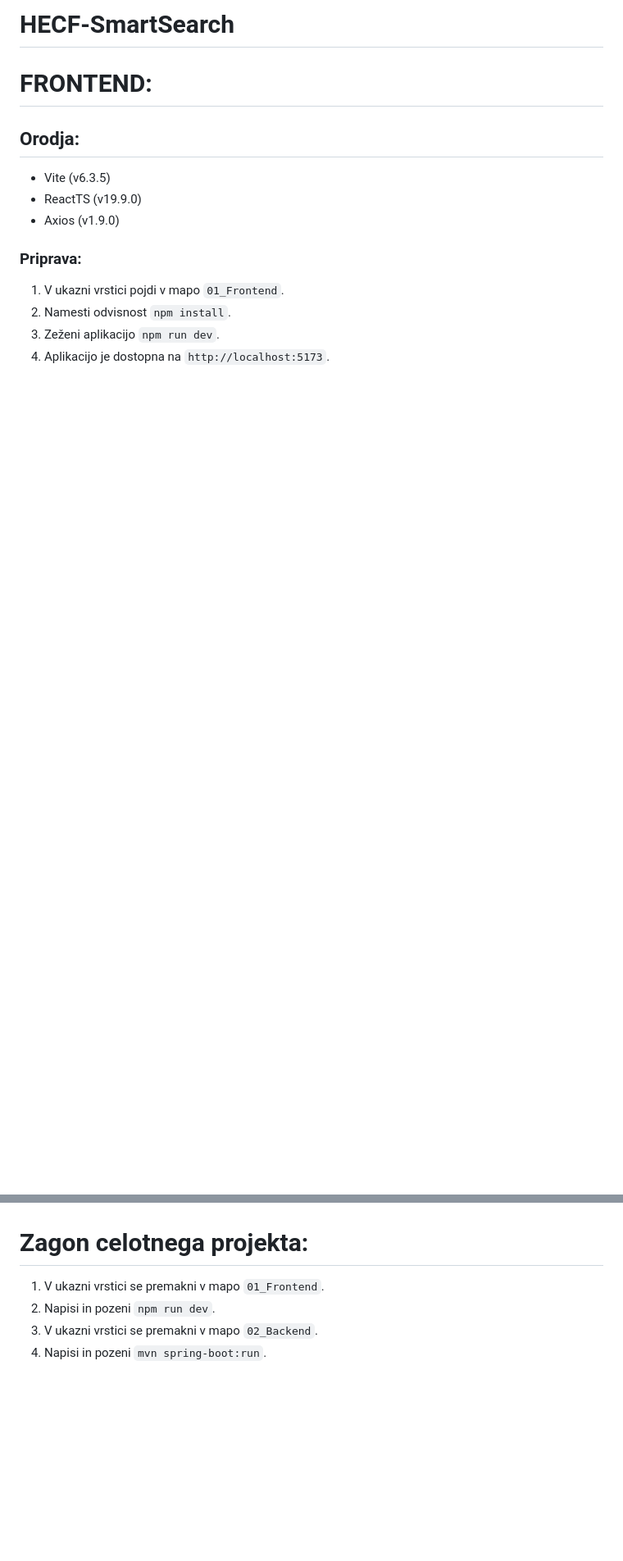
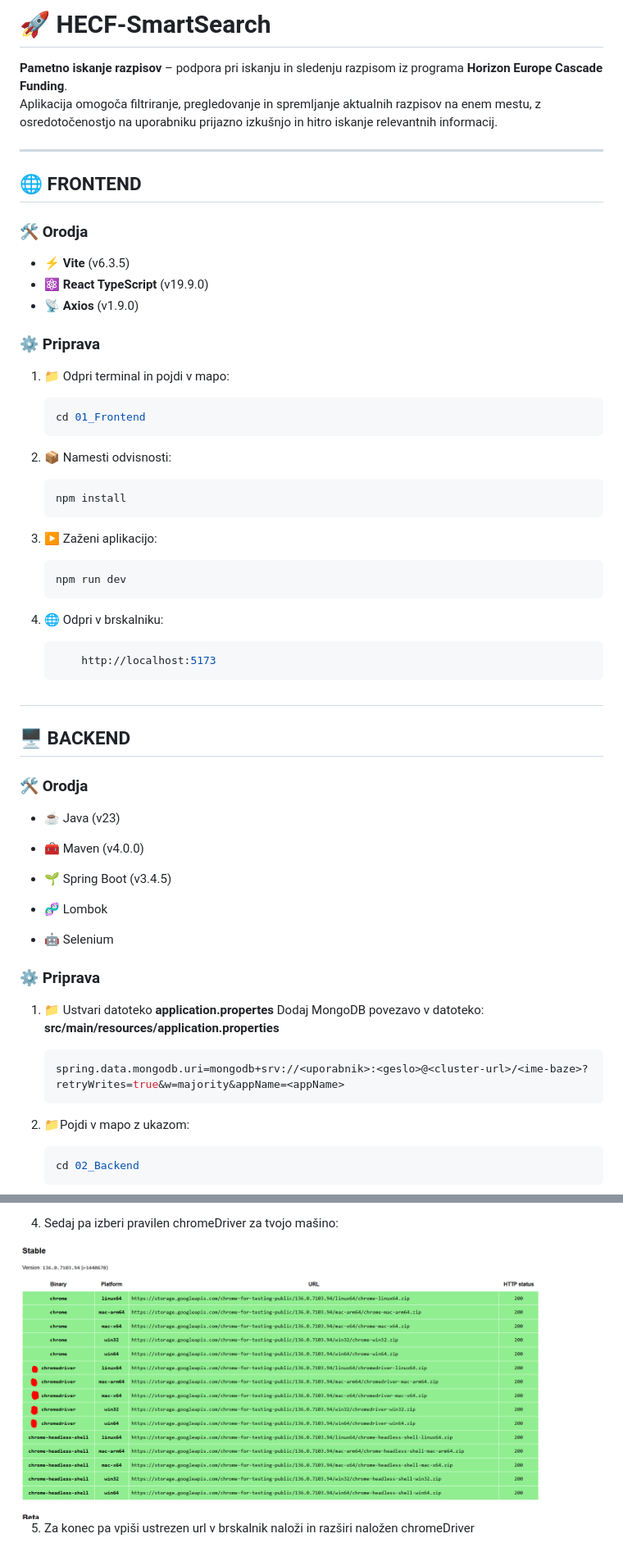
Before and after one commit to Kyuhisan/HECF-Projekt, a Markdown page: README.md, 2 parts joined by grey strips. Shown at 82% size. Rendered like a GitHub page; pictures changed too: ReadmeIMG/image-3.png (added); blank space fills up the shorter version.

````diff
--- a/README.md
+++ b/README.md
@@ -1,13 +1,53 @@
-# HECF-SmartSearch
+# 🚀 HECF-SmartSearch
 
-# FRONTEND:
-## Orodja:
-- Vite (v6.3.5)
-- ReactTS (v19.9.0)
-- Axios (v1.9.0)
+**Pametno iskanje razpisov** – podpora pri iskanju in sledenju razpisom iz programa **Horizon Europe Cascade Funding**.
+Aplikacija omogoča filtriranje, pregledovanje in spremljanje aktualnih razpisov na enem mestu, z osredotočenostjo na uporabniku prijazno izkušnjo in hitro iskanje relevantnih informacij.
 
-### Priprava:
-1. V ukazni vrstici pojdi v mapo ```01_Frontend```.
-2. Namesti odvisnost ```npm install```.
-3. Zeženi aplikacijo ```npm run dev```.
-4. Aplikacijo je dostopna na ```http://localhost:5173```.
+---
+
+## 🌐 FRONTEND
+
+### 🛠️ Orodja
+- ⚡ **Vite** (v6.3.5)
+- ⚛️ **React TypeScript** (v19.9.0)
+- 📡 **Axios** (v1.9.0)
+
+### ⚙️ Priprava
+1. 📁 Odpri terminal in pojdi v mapo:
+   ```bash
+   cd 01_Frontend
+2. 📦 Namesti odvisnosti:
+    ```bash
+    npm install
+     ```
+
+3. ▶️ Zaženi aplikacijo:
+    ```bash
+    npm run dev
+    ```
+4. 🌐 Odpri v brskalniku:
+    ```bash
+        http://localhost:5173
+    ```
+##
+## 🖥️ BACKEND
+
+### 🛠️ Orodja
+ - ☕ Java (v23)
+
+- 🧰 Maven (v4.0.0)
+- 🌱 Spring Boot (v3.4.5)
+- 🧬 Lombok
+- 🤖 Selenium
+
+### ⚙️ Priprava
+1. 📁 Ustvari datoteko **application.propertes** Dodaj MongoDB povezavo v datoteko:   **src/main/resources/application.properties**
+    ```bash
+    spring.data.mongodb.uri=mongodb+srv://<uporabnik>:<geslo>@<cluster-url>/<ime-baze>?retryWrites=true&w=majority&appName=<appName>
+    ```
+
+2. 📁Pojdi v mapo z ukazom:
+    ```bash
+    cd 02_Backend
+    ```
+
@@ -33,7 +99,5 @@
 
+ 4. Sedaj pa izberi pravilen chromeDriver za tvojo mašino:
+ <img src="ReadmeIMG/image-3.png" alt="Prenos datoteke" width="800"/>
 
-# Zagon celotnega projekta:
-1. V ukazni vrstici se premakni v mapo ```01_Frontend```.
-2. Napisi in pozeni ```npm run dev```.
-3. V ukazni vrstici se premakni v mapo ```02_Backend```.
-4. Napisi in pozeni ```mvn spring-boot:run```.
+ 5. Za konec pa vpiši ustrezen url v brskalnik naloži in razširi naložen chromeDriver
````
Also changed, not shown: other parts of README.md (+39 -13 lines), ReadmeIMG/image-1.png (added), ReadmeIMG/image.png (added).
